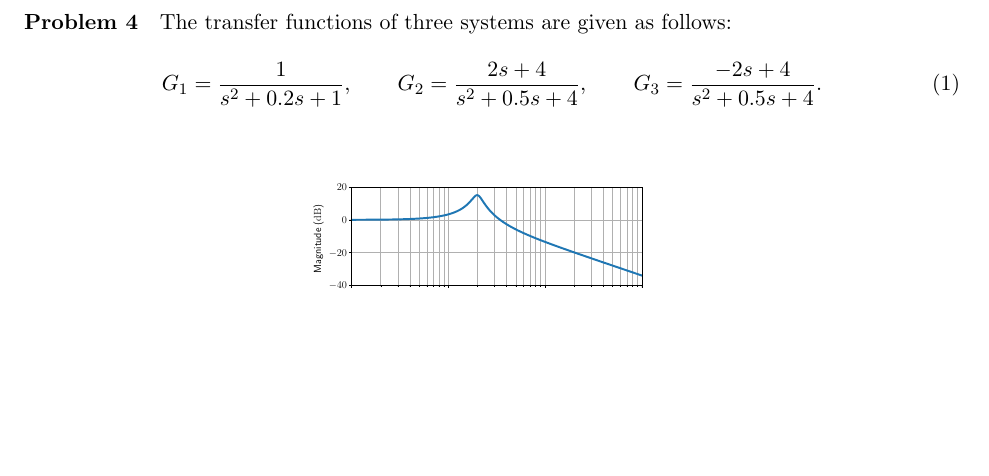
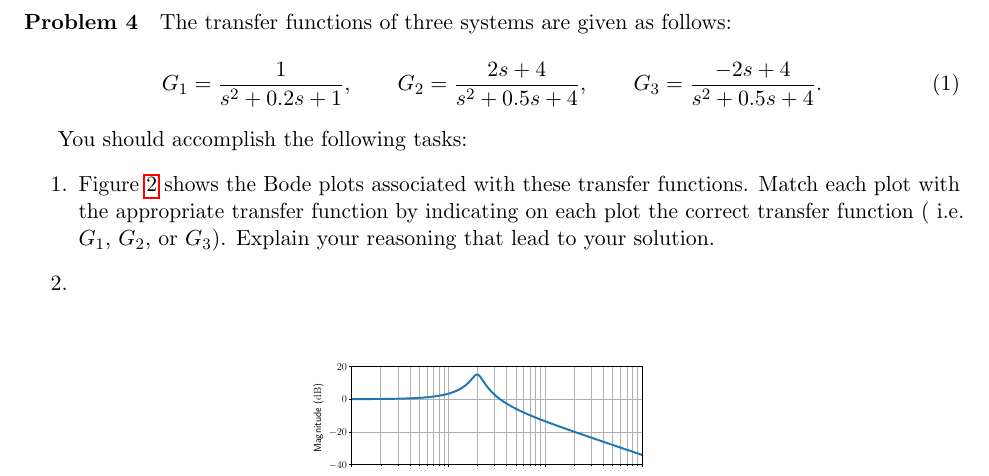
Before and after one commit to skulumani/MAE3134, a LaTeX problem sheet (exams/final/final.tex): part of page 4 of 4, cut so that both start at the same text, the shorter picture padded with empty space. The pictures show the PDF file exams/final/final.pdf that the author committed with the source.

Commit message:
Update final exam

```diff
--- a/exams/final/final.tex
+++ b/exams/final/final.tex
@@ -84,6 +84,13 @@ The transfer functions of three systems are given as follows:
     G_1 = \frac{1}{s^2 + 0.2 s+ 1}, \qquad G_2 = \frac{2s +4}{s^2 + 0.5 s + 4}, \qquad G_3 = \frac{-2s + 4}{s^2 + 0.5 s +4}.
 \end{align}
 
+You should accomplish the following tasks:
+\begin{enumerate}
+    \item \Cref{fig:bode_match} shows the Bode plots associated with these transfer functions.
+        Match each plot with the appropriate transfer function by indicating on each plot the correct transfer function ( i.e. \(G_1\), \(G_2\), or \(G_3\)).
+        Explain your reasoning that lead to your solution.
+    \item
+\end{enumerate}
 \begin{figure}[htbp]
     \centering
     \begin{subfigure}[htbp]{0.4\textwidth}
```
Also changed, not shown: exams/final/final.pdf, exams/final/final.tex (2 more changed lines), 1 other file.
